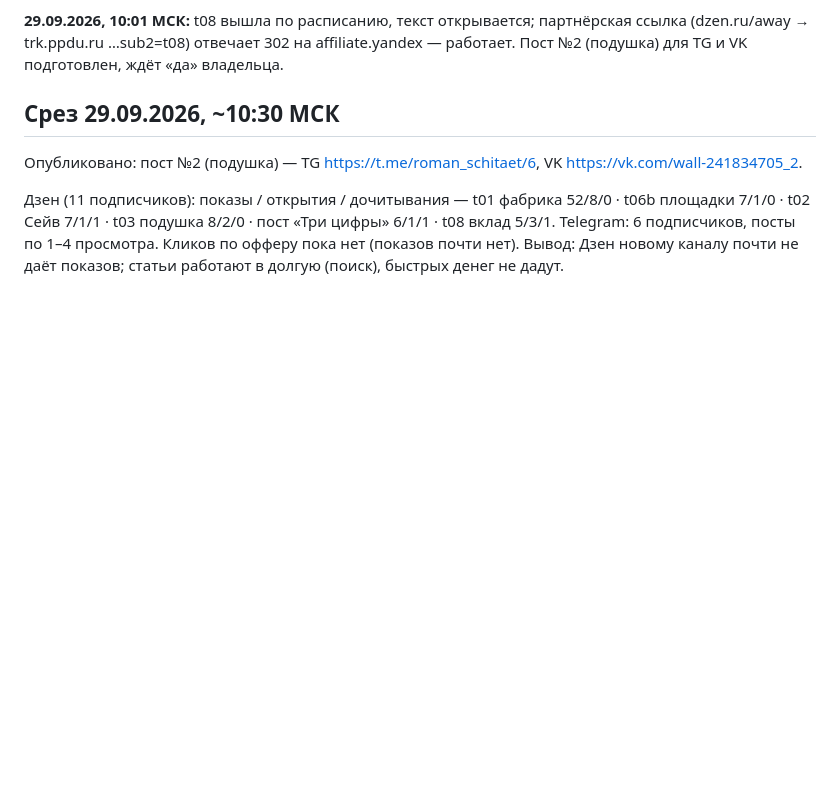
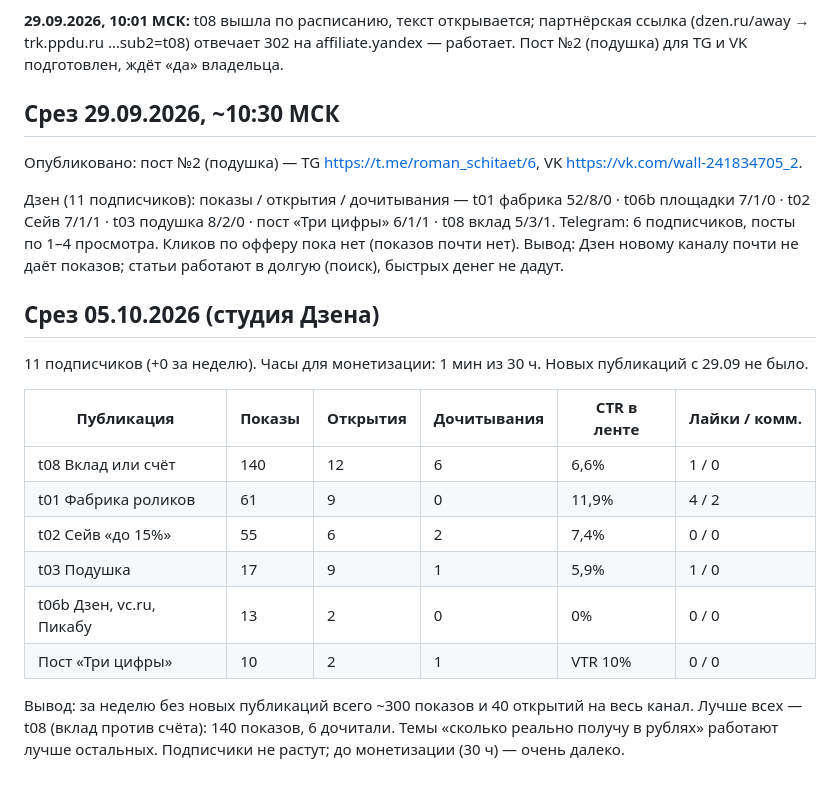
Before and after one commit to Rklm-it/mcp-video-cl, a Markdown page: docs/launch-stats.md, the part around the change. Drawn GitHub-style; blank space fills up the shorter version.

Commit message:
docs: срез статистики Дзена 05.10
Co-Authored-By: Claude Opus 5.5 <noreply@anthropic.com>
Claude-Session: https://claude.ai/code/session_01NQTmorURFuu3XLAh3cCiYB

```diff
--- a/docs/launch-stats.md
+++ b/docs/launch-stats.md
@@ -37,3 +37,20 @@
 t01 фабрика 52/8/0 · t06b площадки 7/1/0 · t02 Сейв 7/1/1 · t03 подушка 8/2/0 · пост «Три цифры» 6/1/1 · t08 вклад 5/3/1.
 Telegram: 6 подписчиков, посты по 1–4 просмотра. Кликов по офферу пока нет (показов почти нет).
 Вывод: Дзен новому каналу почти не даёт показов; статьи работают в долгую (поиск), быстрых денег не дадут.
+
+## Срез 05.10.2026 (студия Дзена)
+
+11 подписчиков (+0 за неделю). Часы для монетизации: 1 мин из 30 ч. Новых публикаций с 29.09 не было.
+
+| Публикация | Показы | Открытия | Дочитывания | CTR в ленте | Лайки / комм. |
+|---|---|---|---|---|---|
+| t08 Вклад или счёт | 140 | 12 | 6 | 6,6% | 1 / 0 |
+| t01 Фабрика роликов | 61 | 9 | 0 | 11,9% | 4 / 2 |
+| t02 Сейв «до 15%» | 55 | 6 | 2 | 7,4% | 0 / 0 |
+| t03 Подушка | 17 | 9 | 1 | 5,9% | 1 / 0 |
+| t06b Дзен, vc.ru, Пикабу | 13 | 2 | 0 | 0% | 0 / 0 |
+| Пост «Три цифры» | 10 | 2 | 1 | VTR 10% | 0 / 0 |
+
+Вывод: за неделю без новых публикаций всего ~300 показов и 40 открытий на весь канал. Лучше всех — t08
+(вклад против счёта): 140 показов, 6 дочитали. Темы «сколько реально получу в рублях» работают лучше остальных.
+Подписчики не растут; до монетизации (30 ч) — очень далеко.
```
